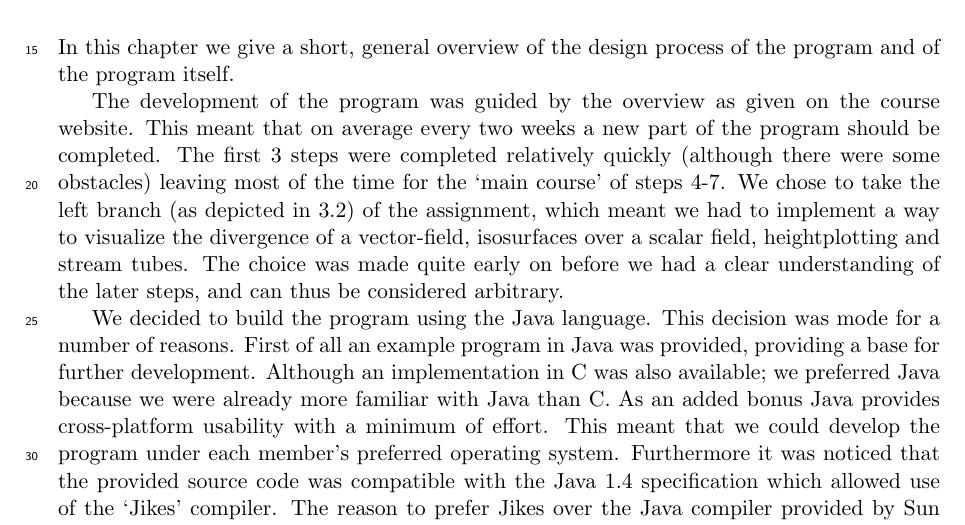
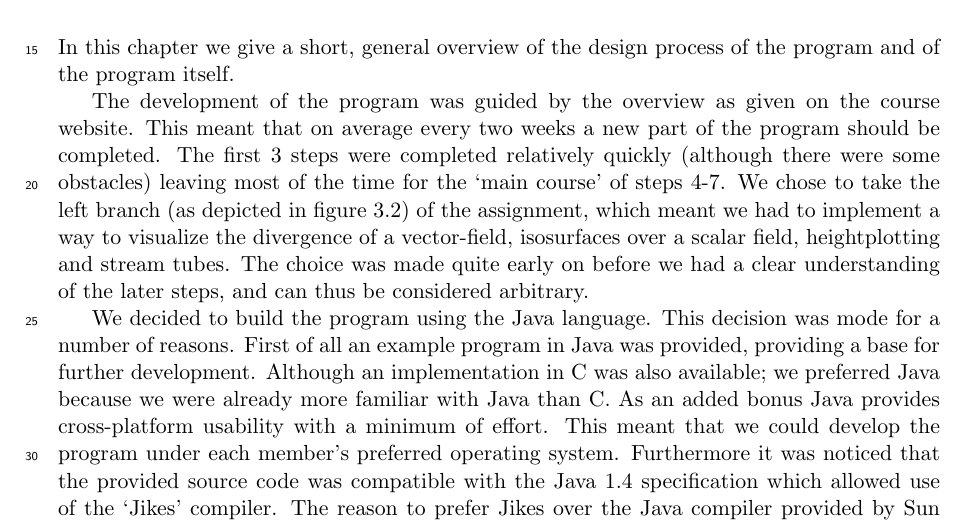
Before and after one commit to rzel/jbomber2, a LaTeX document (jsmoke/report/report.tex): part of page 4 of 17, cut so that both start at the same text. Compiled offline with pdfLaTeX.

Commit message:
add missing 'figure'

```diff
--- a/jsmoke/report/report.tex
+++ b/jsmoke/report/report.tex
@@ -37,7 +37,7 @@
 \chapter{Overview}\label{overview}
 	In this chapter we give a short, general overview of the design process of the program and of the program itself.
 
-	The development of the program was guided by the overview as given on the course website. This meant that on average every two weeks a new part of the program should be completed. The first 3 steps were completed relatively quickly (although there were some obstacles) leaving most of the time for the `main course' of steps 4-7. We chose to take the left branch (as depicted in \ref{fig:step1}) of the assignment, which meant we had to implement a way to visualize the divergence of a vector-field, isosurfaces over a scalar field, heightplotting and stream tubes. The choice was made quite early on before we had a clear understanding of the later steps, and can thus be considered arbitrary.
+	The development of the program was guided by the overview as given on the course website. This meant that on average every two weeks a new part of the program should be completed. The first 3 steps were completed relatively quickly (although there were some obstacles) leaving most of the time for the `main course' of steps 4-7. We chose to take the left branch (as depicted in figure \ref{fig:step1}) of the assignment, which meant we had to implement a way to visualize the divergence of a vector-field, isosurfaces over a scalar field, heightplotting and stream tubes. The choice was made quite early on before we had a clear understanding of the later steps, and can thus be considered arbitrary.
 
 	We decided to build the program using the Java language. This decision was mode for a number of reasons. First of all an example program in Java was provided, providing a base for further development. Although an implementation in C was also available; we preferred Java because we were already more familiar with Java than C. As an added bonus Java provides cross-platform usability with a minimum of effort. This meant that we could develop the program under each member's preferred operating system. Furthermore it was noticed that the provided source code was compatible with the Java 1.4 specification which allowed use of the `Jikes' compiler. The reason to prefer Jikes over the Java compiler provided by Sun is that it is a very fast compiler (an order of magnitude faster) with little to no runtime penalty. We thus opted to not make use of some of the features offered by newer versions of the Java language to enable the use of the faster Jikes compiler. This combined means that the program runs under Windows as well as Linux (and possibly, although untested, other Unix-like) based operating systems.
 
```
